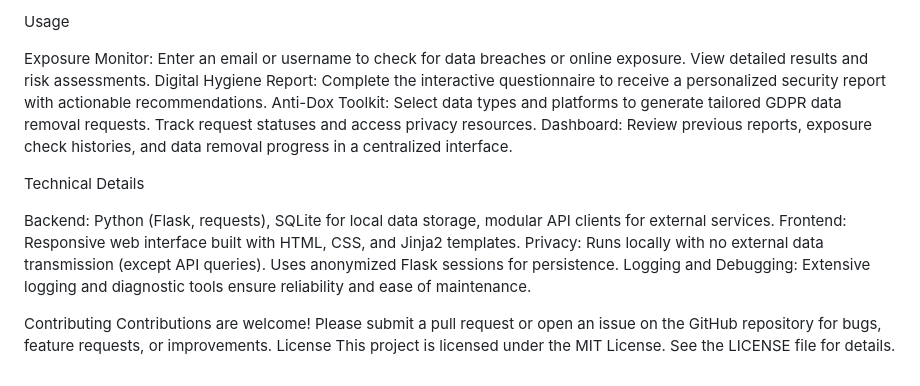
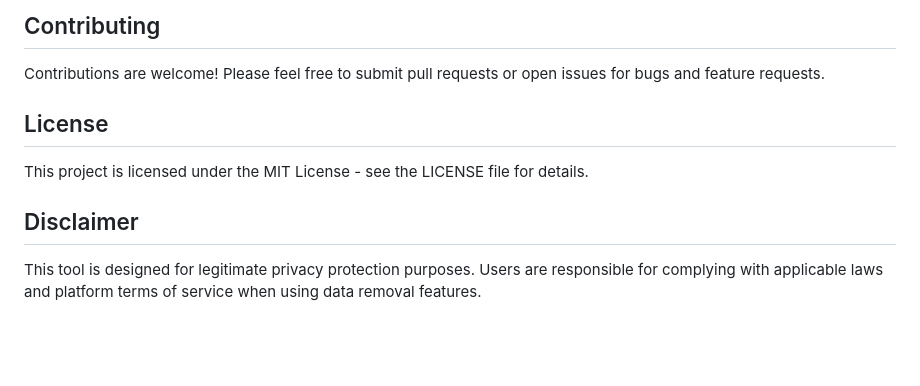
Before and after one commit to alexcadar/identity-guardian, a Markdown page: README.md, the part around the change printed below. GitHub-like rendering; blank space fills up the shorter version.

```diff
--- a/README.md
+++ b/README.md
@@ -57,19 +78,12 @@ Access the application at http://localhost:5000 in your browser.
 
-Usage
+## Contributing
 
-Exposure Monitor: Enter an email or username to check for data breaches or online exposure. View detailed results and risk assessments.
-Digital Hygiene Report: Complete the interactive questionnaire to receive a personalized security report with actionable recommendations.
-Anti-Dox Toolkit: Select data types and platforms to generate tailored GDPR data removal requests. Track request statuses and access privacy resources.
-Dashboard: Review previous reports, exposure check histories, and data removal progress in a centralized interface.
+Contributions are welcome! Please feel free to submit pull requests or open issues for bugs and feature requests.
 
-Technical Details
+## License
 
-Backend: Python (Flask, requests), SQLite for local data storage, modular API clients for external services.
-Frontend: Responsive web interface built with HTML, CSS, and Jinja2 templates.
-Privacy: Runs locally with no external data transmission (except API queries). Uses anonymized Flask sessions for persistence.
-Logging and Debugging: Extensive logging and diagnostic tools ensure reliability and ease of maintenance.
+This project is licensed under the MIT License - see the LICENSE file for details.
 
-Contributing
-Contributions are welcome! Please submit a pull request or open an issue on the GitHub repository for bugs, feature requests, or improvements.
-License
-This project is licensed under the MIT License. See the LICENSE file for details.
+## Disclaimer
+
+This tool is designed for legitimate privacy protection purposes. Users are responsible for complying with applicable laws and platform terms of service when using data removal features.
```
Also changed, not shown: other parts of README.md (+59 -38 lines).
